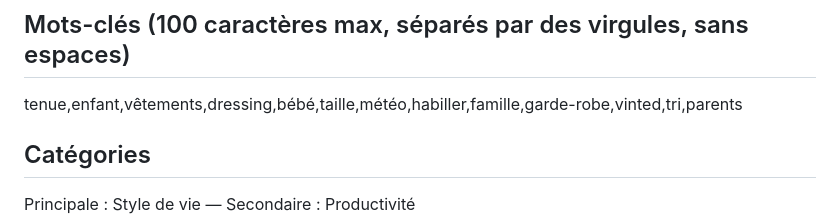
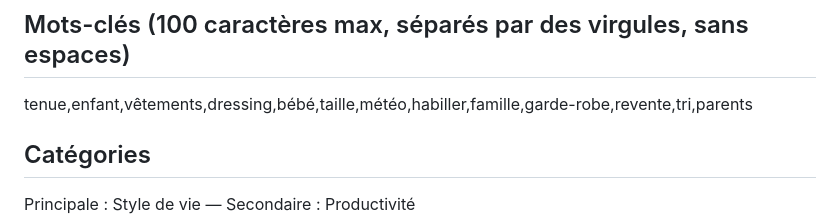
Before and after one commit to sidibediouka-ceo/mino-app, a Markdown page: design/appstore/fiche.md, the part around the change. GitHub-like rendering.

Commit message:
Keep trademarks out of the App Store keywords
Co-Authored-By: Claude Opus 5.5 <noreply@anthropic.com>
Claude-Session: https://claude.ai/code/session_01LPpupzQv8hzjb7rpY67xjq

```diff
--- a/design/appstore/fiche.md
+++ b/design/appstore/fiche.md
@@ -42,7 +42,7 @@ VOTRE VIE PRIVÉE, PAR CONCEPTION
 Mino utilise Apple Météo pour les prévisions.
 
 ## Mots-clés (100 caractères max, séparés par des virgules, sans espaces)
-tenue,enfant,vêtements,dressing,bébé,taille,météo,habiller,famille,garde-robe,vinted,tri,parents
+tenue,enfant,vêtements,dressing,bébé,taille,météo,habiller,famille,garde-robe,revente,tri,parents
 
 ## Catégories
 Principale : Style de vie — Secondaire : Productivité
```
